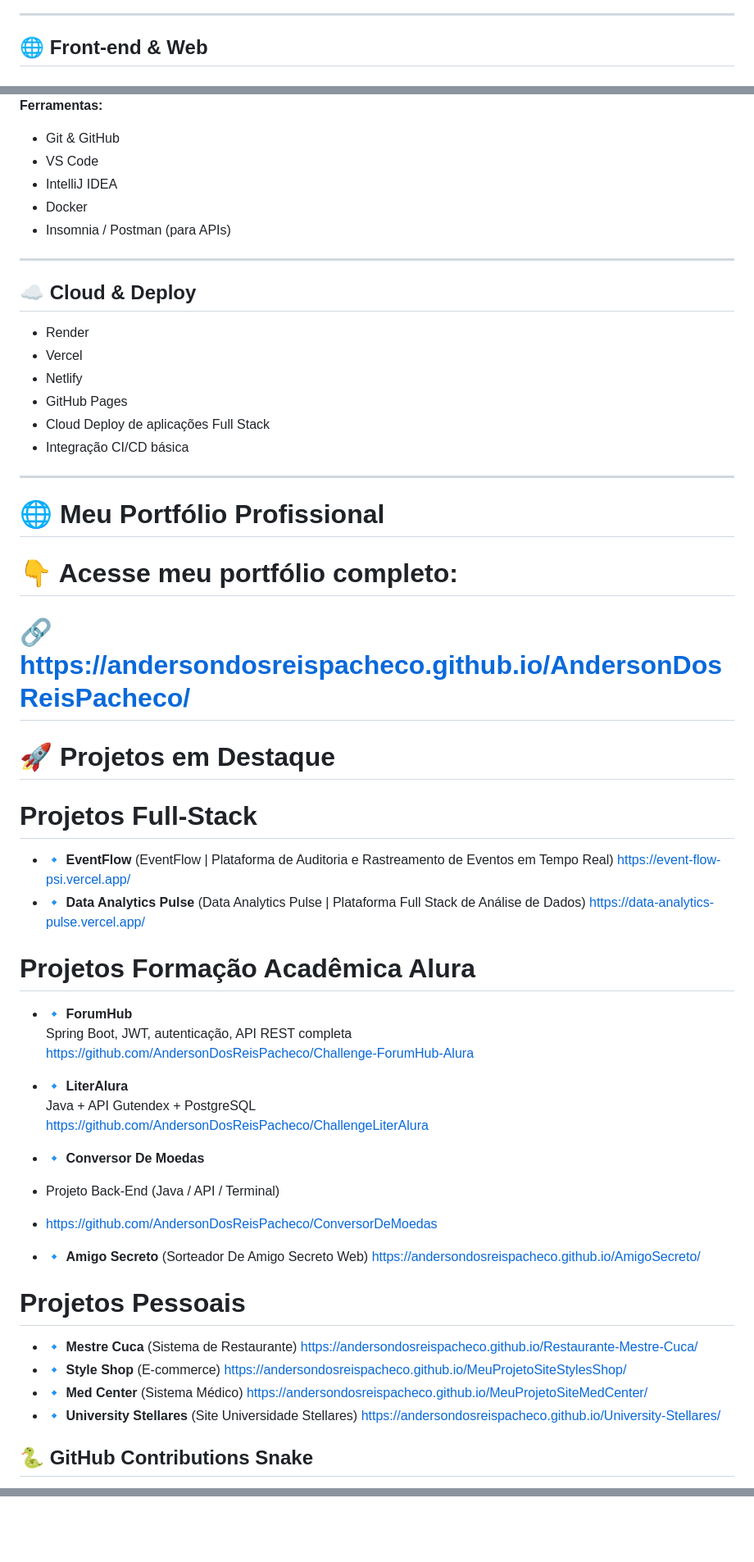
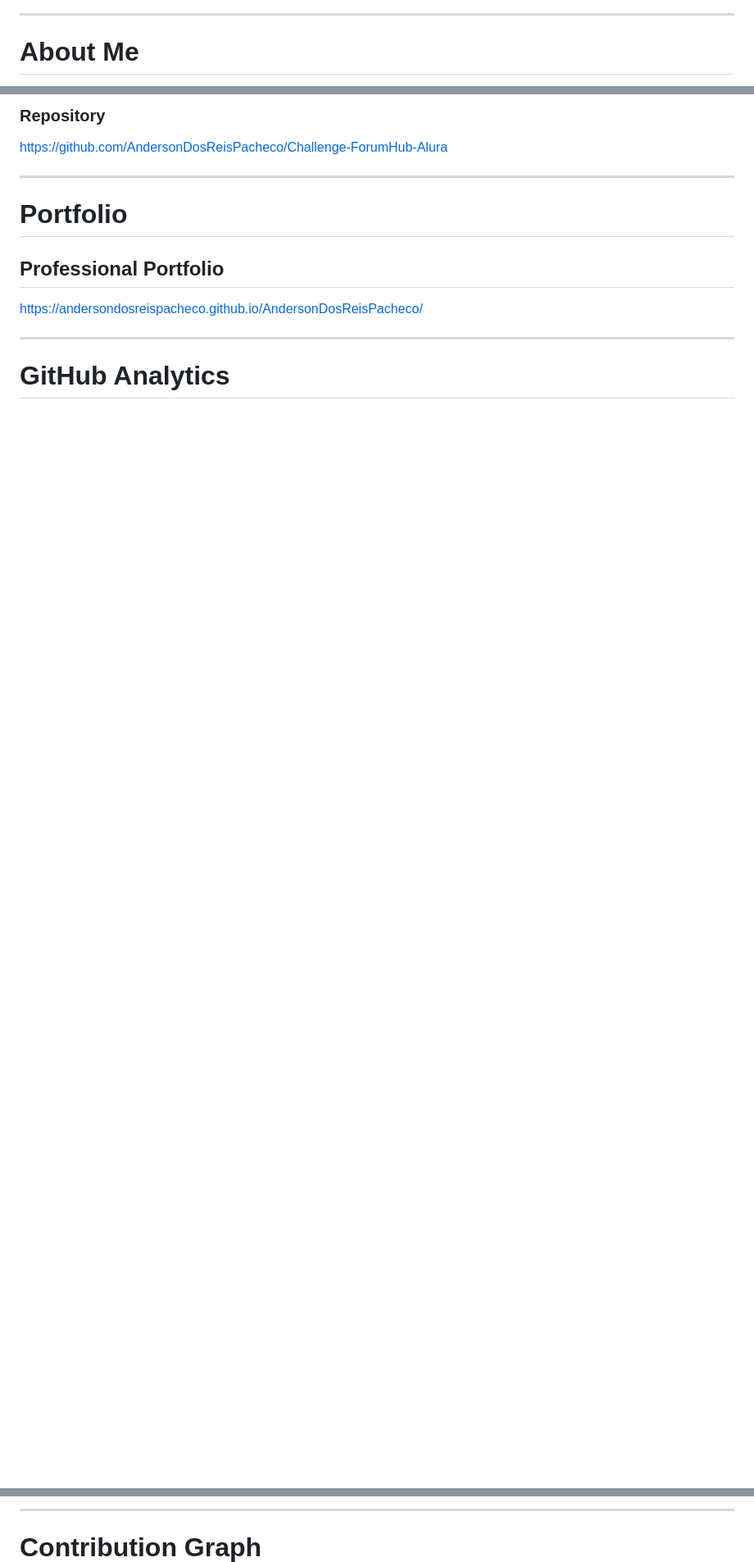
Before and after one commit to AndersonDosReisPacheco/AndersonDosReisPacheco, a Markdown page: README.md, 3 parts joined by grey strips. Shown at 82% size. Drawn GitHub-style; blank space fills up the shorter version.

```diff
--- a/README.md
+++ b/README.md
@@ -33,5 +16,5 @@
 
 ---
 
-## 🌐 Front-end & Web
+# About Me
 
@@ -139,64 +95,16 @@
 
-**Ferramentas:**
-- Git & GitHub
-- VS Code
-- IntelliJ IDEA
-- Docker
-- Insomnia / Postman (para APIs)
+### Repository
+https://github.com/AndersonDosReisPacheco/Challenge-ForumHub-Alura
 
 ---
 
-## ☁️ Cloud & Deploy
+# Portfolio
 
-- Render
-- Vercel
-- Netlify
-- GitHub Pages
-- Cloud Deploy de aplicações Full Stack
-- Integração CI/CD básica
+## Professional Portfolio
+https://andersondosreispacheco.github.io/AndersonDosReisPacheco/
 
 ---
 
-# 🌐 Meu Portfólio Profissional <br></br>
-
-# 👇 Acesse meu portfólio completo:
-
-# 🔗 https://andersondosreispacheco.github.io/AndersonDosReisPacheco/ <br></br>
-
-
-# 🚀 Projetos em Destaque <br></br>
-
-# Projetos Full-Stack <br></br>
-
-- 🔹 **EventFlow** (EventFlow | Plataforma de Auditoria e Rastreamento de Eventos em Tempo Real)  https://event-flow-psi.vercel.app/
-- 🔹 **Data Analytics Pulse** (Data Analytics Pulse | Plataforma Full Stack de Análise de Dados) https://data-analytics-pulse.vercel.app/
-
-# Projetos Formação Acadêmica Alura
-
-- 🔹 **ForumHub**
-  Spring Boot, JWT, autenticação, API REST completa
-  https://github.com/AndersonDosReisPacheco/Challenge-ForumHub-Alura
-
-- 🔹 **LiterAlura**
-  Java + API Gutendex + PostgreSQL
-  https://github.com/AndersonDosReisPacheco/ChallengeLiterAlura
-
-- 🔹 **Conversor De Moedas**
-- Projeto Back-End (Java / API / Terminal)
-- https://github.com/AndersonDosReisPacheco/ConversorDeMoedas
-
-- 🔹 **Amigo Secreto** (Sorteador De Amigo Secreto Web) https://andersondosreispacheco.github.io/AmigoSecreto/
-
-# Projetos Pessoais
-
-- 🔹 **Mestre Cuca** (Sistema de Restaurante)  https://andersondosreispacheco.github.io/Restaurante-Mestre-Cuca/
-- 🔹 **Style Shop** (E-commerce)  https://andersondosreispacheco.github.io/MeuProjetoSiteStylesShop/
-- 🔹 **Med Center** (Sistema Médico)  https://andersondosreispacheco.github.io/MeuProjetoSiteMedCenter/
-- 🔹 **University Stellares** (Site Universidade Stellares) https://andersondosreispacheco.github.io/University-Stellares/
-
-
-
-
-## 🐍 GitHub Contributions Snake
+# GitHub Analytics
 
 <div align="center">
@@ -204,7 +116,7 @@
 </div>
 
+---
 
-
-
+# Contribution Graph
 
 <div align="center">
```
Also changed, not shown: other parts of README.md (+87 -106 lines).
